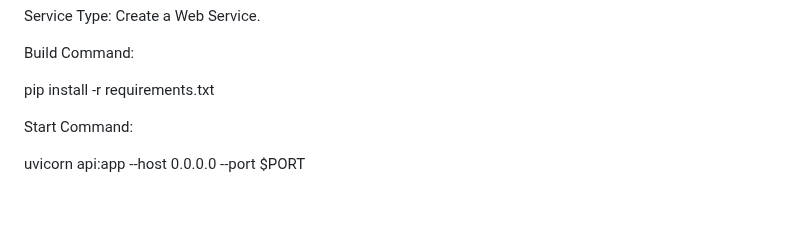
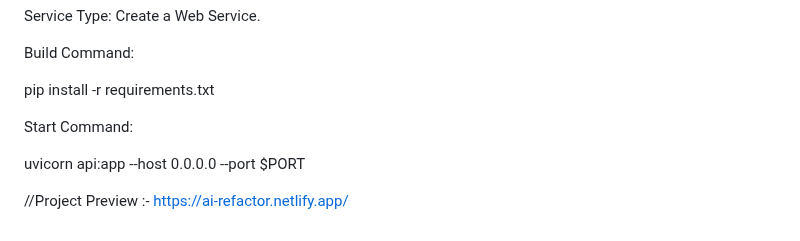
Before and after one commit to Er-jashan/Ai-refactor-agent, a Markdown page: README.md, the part around the change. GitHub-like rendering; blank space fills up the shorter version.

Commit message:
Project README.md

```diff
--- a/README.md
+++ b/README.md
@@ -80,6 +80,10 @@ Build Command:
 pip install -r requirements.txt
 
 
+
 Start Command:
 
 uvicorn api:app --host 0.0.0.0 --port $PORT
+
+//Project Preview :-
+https://ai-refactor.netlify.app/
```
